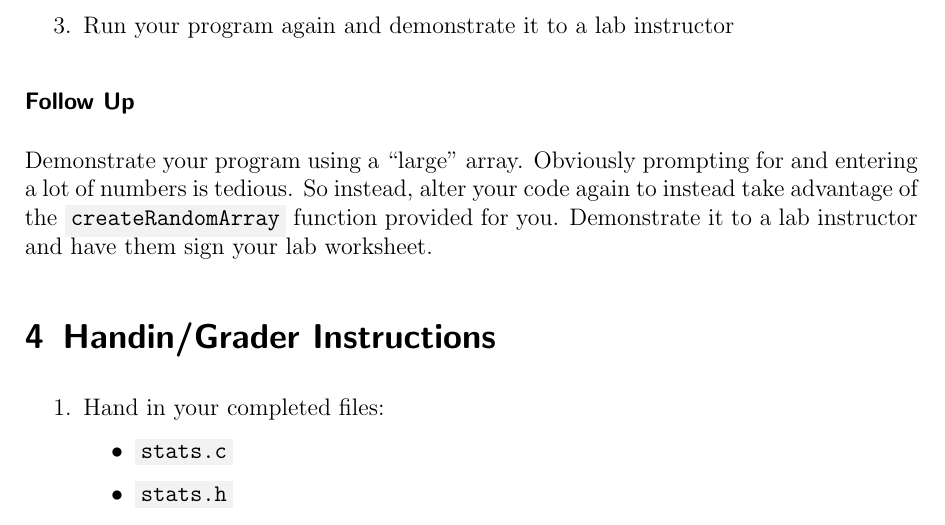
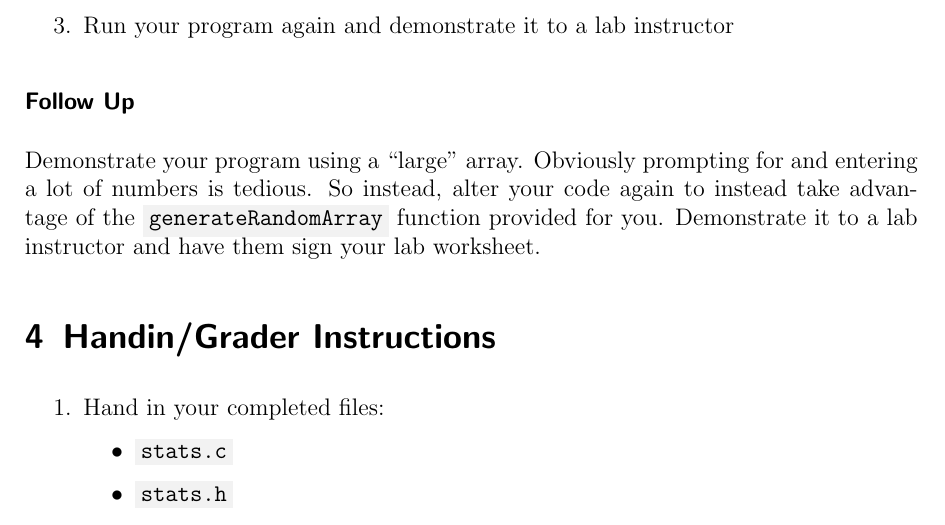
Before and after one commit to urj2258/lab-7, a LaTeX document (handouts/Lab07-ArraysDynamicMemory.tex): part of page 6 of 7, cut so that both start at the same text. The pictures show the PDF file handouts/Lab07-ArraysDynamicMemory.pdf that the author committed with the source.

Commit message:
fixed typo

```diff
--- a/handouts/Lab07-ArraysDynamicMemory.tex
+++ b/handouts/Lab07-ArraysDynamicMemory.tex
@@ -323,7 +323,7 @@ use a dynamic array instead of a static array.
 
 Demonstrate your program using a ``large'' array.  Obviously prompting
 for and entering a lot of numbers is tedious.  So instead, alter your code
-again to instead take advantage of the \mintinline{c}{createRandomArray}
+again to instead take advantage of the \mintinline{c}{generateRandomArray}
 function provided for you.  Demonstrate it to a lab instructor and have
 them sign your lab worksheet.
 
```
Also changed, not shown: handouts/Lab07-ArraysDynamicMemory.pdf.
